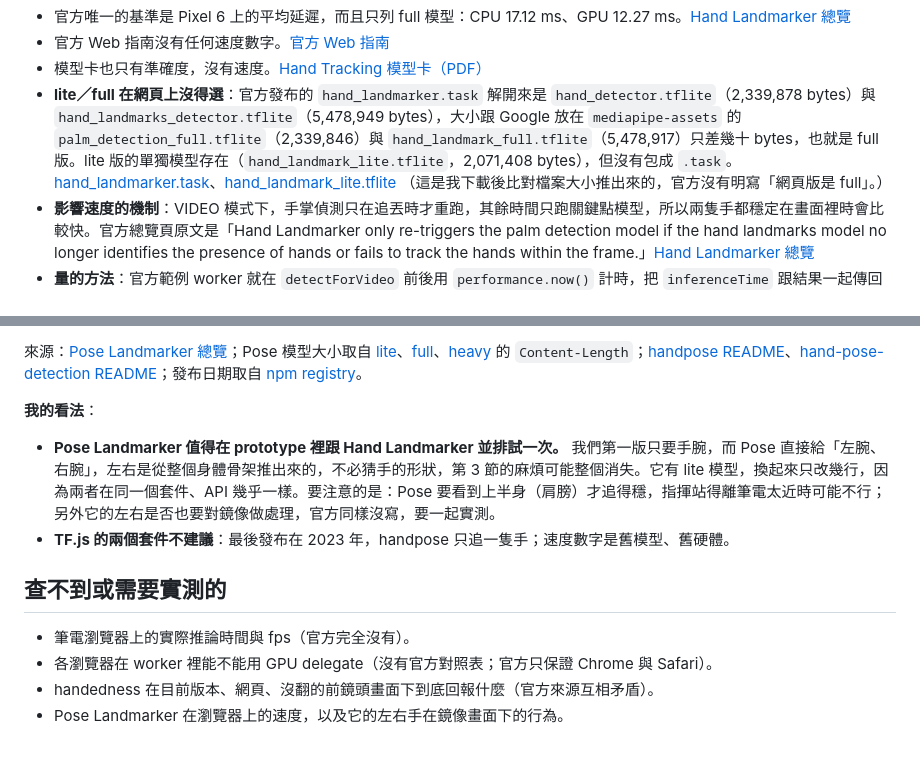
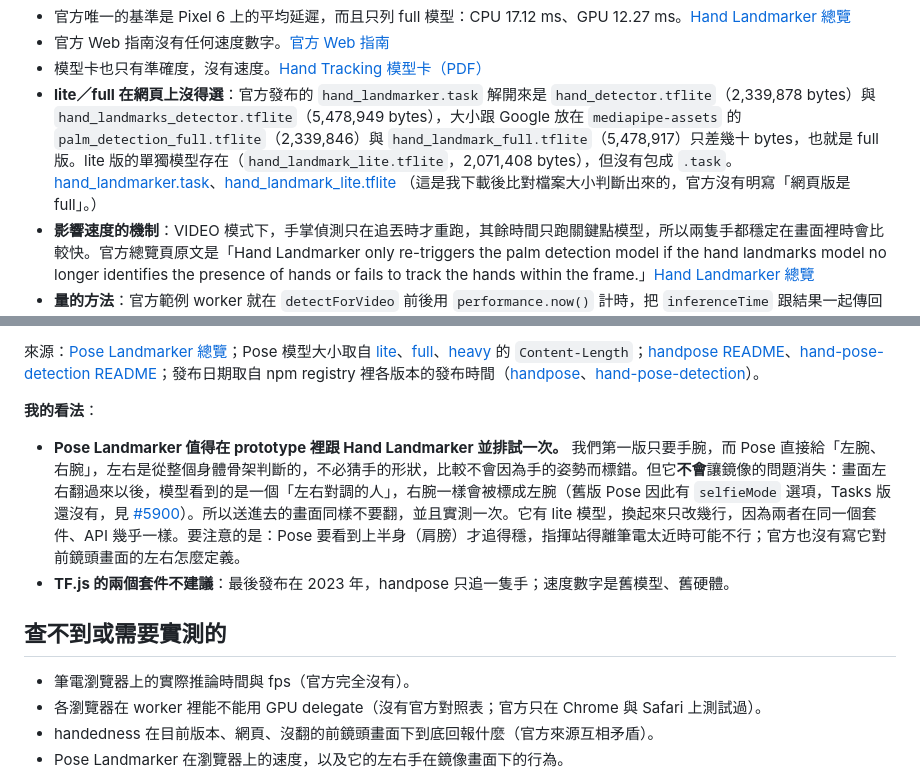
Before and after one commit to yurenju/turca, a Markdown page: docs/research/mediapipe-hands.md, 2 parts joined by grey strips. Drawn GitHub-style; blank space fills up the shorter version.

```diff
--- a/docs/research/mediapipe-hands.md
+++ b/docs/research/mediapipe-hands.md
@@ -52,7 +52,7 @@
 - 官方 Web 指南沒有任何速度數字。[官方 Web 指南](https://developers.google.com/edge/mediapipe/solutions/vision/hand_landmarker/web_js)
 - 模型卡也只有準確度，沒有速度。[Hand Tracking 模型卡（PDF）](https://storage.googleapis.com/mediapipe-assets/Model%20Card%20Hand%20Tracking%20(Lite_Full)%20with%20Fairness%20Oct%202021.pdf)
 - **lite／full 在網頁上沒得選**：官方發布的 `hand_landmarker.task` 解開來是 `hand_detector.tflite`（2,339,878 bytes）與 `hand_landmarks_detector.tflite`（5,478,949 bytes），大小跟 Google 放在 `mediapipe-assets` 的 `palm_detection_full.tflite`（2,339,846）與 `hand_landmark_full.tflite`（5,478,917）只差幾十 bytes，也就是 full 版。lite 版的單獨模型存在（`hand_landmark_lite.tflite`，2,071,408 bytes），但沒有包成 `.task`。[hand_landmarker.task](https://storage.googleapis.com/mediapipe-models/hand_landmarker/hand_landmarker/float16/1/hand_landmarker.task)、[hand_landmark_lite.tflite](https://storage.googleapis.com/mediapipe-assets/hand_landmark_lite.tflite)
-  （這是我下載後比對檔案大小推出來的，官方沒有明寫「網頁版是 full」。）
+  （這是我下載後比對檔案大小判斷出來的，官方沒有明寫「網頁版是 full」。）
 - **影響速度的機制**：VIDEO 模式下，手掌偵測只在追丟時才重跑，其餘時間只跑關鍵點模型，所以兩隻手都穩定在畫面裡時會比較快。官方總覽頁原文是「Hand Landmarker only re-triggers the palm detection model if the hand landmarks model no longer identifies the presence of hands or fails to track the hands within the frame.」[Hand Landmarker 總覽](https://developers.google.com/edge/mediapipe/solutions/vision/hand_landmarker)
 - **量的方法**：官方範例 worker 就在 `detectForVideo` 前後用 `performance.now()` 計時，把 `inferenceTime` 跟結果一起傳回主執行緒。[hand-landmarker.worker.ts](https://github.com/google-ai-edge/mediapipe-samples-web/blob/main/src/workers/hand-landmarker.worker.ts)。prototype 可以直接照做，另外記下每秒收到幾次結果。
 
@@ -120,15 +120,15 @@
 
-來源：[Pose Landmarker 總覽](https://developers.google.com/edge/mediapipe/solutions/vision/pose_landmarker)；Pose 模型大小取自 [lite](https://storage.googleapis.com/mediapipe-models/pose_landmarker/pose_landmarker_lite/float16/1/pose_landmarker_lite.task)、[full](https://storage.googleapis.com/mediapipe-models/pose_landmarker/pose_landmarker_full/float16/1/pose_landmarker_full.task)、[heavy](https://storage.googleapis.com/mediapipe-models/pose_landmarker/pose_landmarker_heavy/float16/1/pose_landmarker_heavy.task) 的 `Content-Length`；[handpose README](https://github.com/tensorflow/tfjs-models/blob/master/handpose/README.md)、[hand-pose-detection README](https://github.com/tensorflow/tfjs-models/blob/master/hand-pose-detection/README.md)；發布日期取自 [npm registry](https://registry.npmjs.org/@tensorflow-models/hand-pose-detection)。
+來源：[Pose Landmarker 總覽](https://developers.google.com/edge/mediapipe/solutions/vision/pose_landmarker)；Pose 模型大小取自 [lite](https://storage.googleapis.com/mediapipe-models/pose_landmarker/pose_landmarker_lite/float16/1/pose_landmarker_lite.task)、[full](https://storage.googleapis.com/mediapipe-models/pose_landmarker/pose_landmarker_full/float16/1/pose_landmarker_full.task)、[heavy](https://storage.googleapis.com/mediapipe-models/pose_landmarker/pose_landmarker_heavy/float16/1/pose_landmarker_heavy.task) 的 `Content-Length`；[handpose README](https://github.com/tensorflow/tfjs-models/blob/master/handpose/README.md)、[hand-pose-detection README](https://github.com/tensorflow/tfjs-models/blob/master/hand-pose-detection/README.md)；發布日期取自 npm registry 裡各版本的發布時間（[handpose](https://registry.npmjs.org/@tensorflow-models/handpose)、[hand-pose-detection](https://registry.npmjs.org/@tensorflow-models/hand-pose-detection)）。
 
 **我的看法**：
 
-- **Pose Landmarker 值得在 prototype 裡跟 Hand Landmarker 並排試一次。** 我們第一版只要手腕，而 Pose 直接給「左腕、右腕」，左右是從整個身體骨架推出來的，不必猜手的形狀，第 3 節的麻煩可能整個消失。它有 lite 模型，換起來只改幾行，因為兩者在同一個套件、API 幾乎一樣。要注意的是：Pose 要看到上半身（肩膀）才追得穩，指揮站得離筆電太近時可能不行；另外它的左右是否也要對鏡像做處理，官方同樣沒寫，要一起實測。
+- **Pose Landmarker 值得在 prototype 裡跟 Hand Landmarker 並排試一次。** 我們第一版只要手腕，而 Pose 直接給「左腕、右腕」，左右是從整個身體骨架判斷的，不必猜手的形狀，比較不會因為手的姿勢而標錯。但它**不會**讓鏡像的問題消失：畫面左右翻過來以後，模型看到的是一個「左右對調的人」，右腕一樣會被標成左腕（舊版 Pose 因此有 `selfieMode` 選項，Tasks 版還沒有，見 [#5900](https://github.com/google-ai-edge/mediapipe/issues/5900)）。所以送進去的畫面同樣不要翻，並且實測一次。它有 lite 模型，換起來只改幾行，因為兩者在同一個套件、API 幾乎一樣。要注意的是：Pose 要看到上半身（肩膀）才追得穩，指揮站得離筆電太近時可能不行；官方也沒有寫它對前鏡頭畫面的左右怎麼定義。
 - **TF.js 的兩個套件不建議**：最後發布在 2023 年，handpose 只追一隻手；速度數字是舊模型、舊硬體。
 
 ## 查不到或需要實測的
 
 - 筆電瀏覽器上的實際推論時間與 fps（官方完全沒有）。
-- 各瀏覽器在 worker 裡能不能用 GPU delegate（沒有官方對照表；官方只保證 Chrome 與 Safari）。
+- 各瀏覽器在 worker 裡能不能用 GPU delegate（沒有官方對照表；官方只在 Chrome 與 Safari 上測試過）。
 - handedness 在目前版本、網頁、沒翻的前鏡頭畫面下到底回報什麼（官方來源互相矛盾）。
 - Pose Landmarker 在瀏覽器上的速度，以及它的左右手在鏡像畫面下的行為。
 
```
Also changed, not shown: other parts of docs/research/mediapipe-hands.md (+13 -13 lines).
